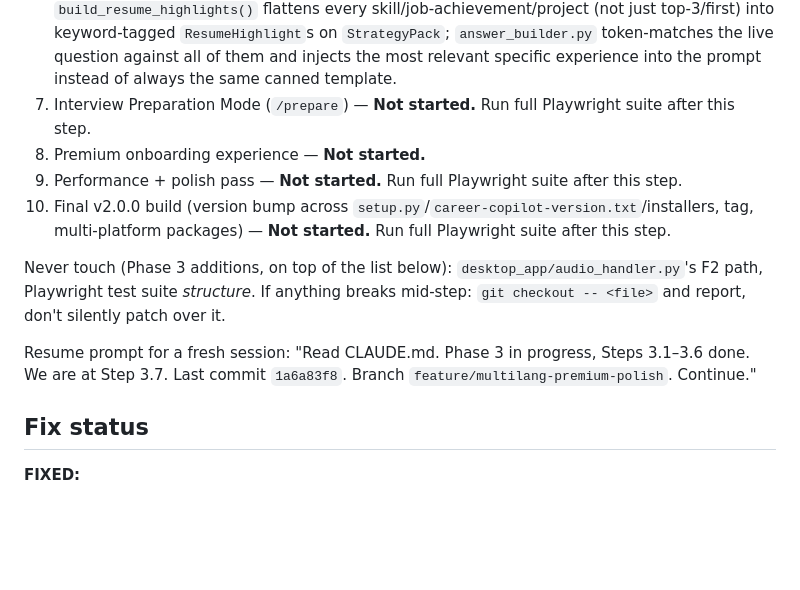
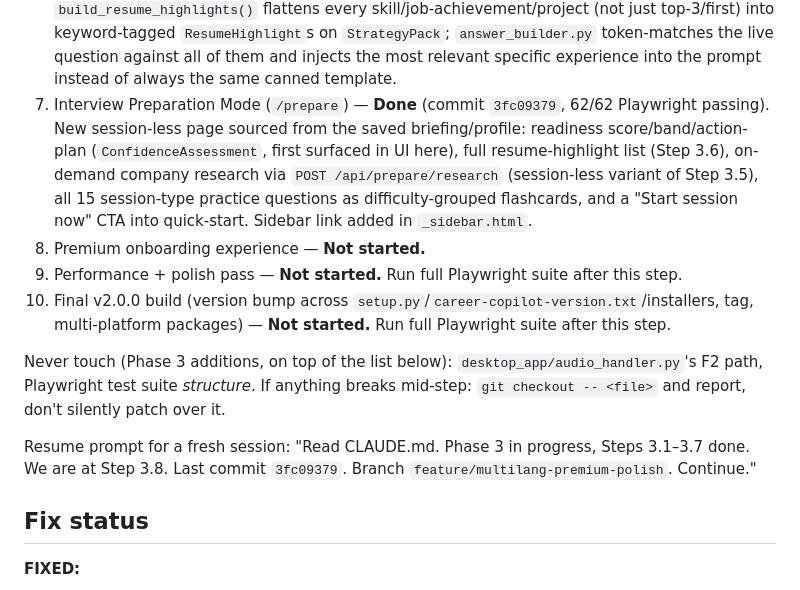
Before and after one commit to farazgoal-boop/career_copilot_premium, a Markdown page: CLAUDE.md, the part around the change. GitHub-like rendering; blank space fills up the shorter version.

Commit message:
docs: update CLAUDE.md with Phase 3 progress through Step 3.7
Co-Authored-By: Claude Sonnet 5 <noreply@anthropic.com>

```diff
--- a/CLAUDE.md
+++ b/CLAUDE.md
@@ -54,14 +54,14 @@ AI interview assistant desktop app. PySide6 (floating overlay) + Flask (local da
 4. Auto-update notification in sidebar — **Done** (commit `bb9e6a6c`). `GET /api/check-update` against the real GitHub Releases API, manual/click-triggered only.
 5. Company/client research before sessions — **Done** (commit `ddbcd36f`). `desktop_app/company_research.py` (Mistral, JSON mode) generates an overview/focus-areas/culture-values/smart-questions briefing, auto-triggered from quick-start when a real company name is given (best-effort, never blocks session start) plus `GET/POST /api/session/<id>/research[/generate]`. Collapsible "Company research" card on `live_session.html`, "Add company details for research" modal on `index.html`. Briefing is LLM training-knowledge, not a live lookup — caveat surfaced in the UI.
 6. Resume-matched personalized answers — **Done** (commit `1a6a83f8`). `strategy_generator.py`'s `build_resume_highlights()` flattens every skill/job-achievement/project (not just top-3/first) into keyword-tagged `ResumeHighlight`s on `StrategyPack`; `answer_builder.py` token-matches the live question against all of them and injects the most relevant specific experience into the prompt instead of always the same canned template.
-7. Interview Preparation Mode (`/prepare`) — **Not started.** Run full Playwright suite after this step.
+7. Interview Preparation Mode (`/prepare`) — **Done** (commit `3fc09379`, 62/62 Playwright passing). New session-less page sourced from the saved briefing/profile: readiness score/band/action-plan (`ConfidenceAssessment`, first surfaced in UI here), full resume-highlight list (Step 3.6), on-demand company research via `POST /api/prepare/research` (session-less variant of Step 3.5), all 15 session-type practice questions as difficulty-grouped flashcards, and a "Start session now" CTA into quick-start. Sidebar link added in `_sidebar.html`.
 8. Premium onboarding experience — **Not started.**
 9. Performance + polish pass — **Not started.** Run full Playwright suite after this step.
 10. Final v2.0.0 build (version bump across `setup.py`/`career-copilot-version.txt`/installers, tag, multi-platform packages) — **Not started.** Run full Playwright suite after this step.
 
 Never touch (Phase 3 additions, on top of the list below): `desktop_app/audio_handler.py`'s F2 path, Playwright test suite *structure*. If anything breaks mid-step: `git checkout -- <file>` and report, don't silently patch over it.
 
-Resume prompt for a fresh session: "Read CLAUDE.md. Phase 3 in progress, Steps 3.1–3.6 done. We are at Step 3.7. Last commit `1a6a83f8`. Branch `feature/multilang-premium-polish`. Continue."
+Resume prompt for a fresh session: "Read CLAUDE.md. Phase 3 in progress, Steps 3.1–3.7 done. We are at Step 3.8. Last commit `3fc09379`. Branch `feature/multilang-premium-polish`. Continue."
 
 ## Fix status
 
```
